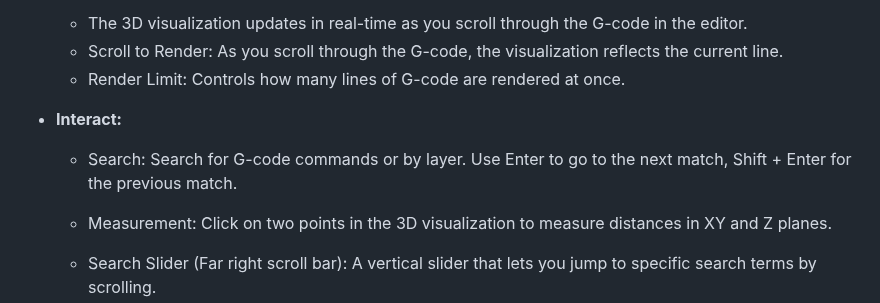
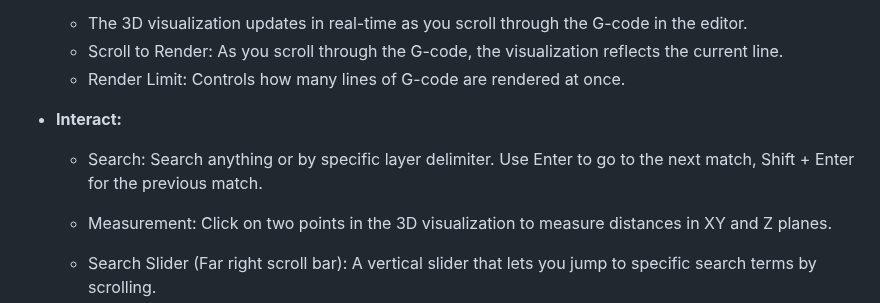
Before and after one commit to jessegyger/gcoder, a Markdown page: README.md, the part around one of its changes. Drawn GitHub-style.

```diff
--- a/README.md
+++ b/README.md
@@ -41,7 +41,7 @@ This project provides a comprehensive interface for 3D printing enthusiasts to v
   - Render Limit: Controls how many lines of G-code are rendered at once.
 
 - **Interact:**
-  - Search: Search for G-code commands or by layer. Use Enter to go to the next match, Shift + Enter for the previous match.
+  - Search: Search anything or by specific layer delimiter. Use Enter to go to the next match, Shift + Enter for the previous match.
   - Measurement: Click on two points in the 3D visualization to measure distances in XY and Z planes.
   - Search Slider (Far right scroll bar): A vertical slider that lets you jump to specific search terms by scrolling.
 
```
Also changed, not shown: other parts of README.md (+1 -0 lines).
